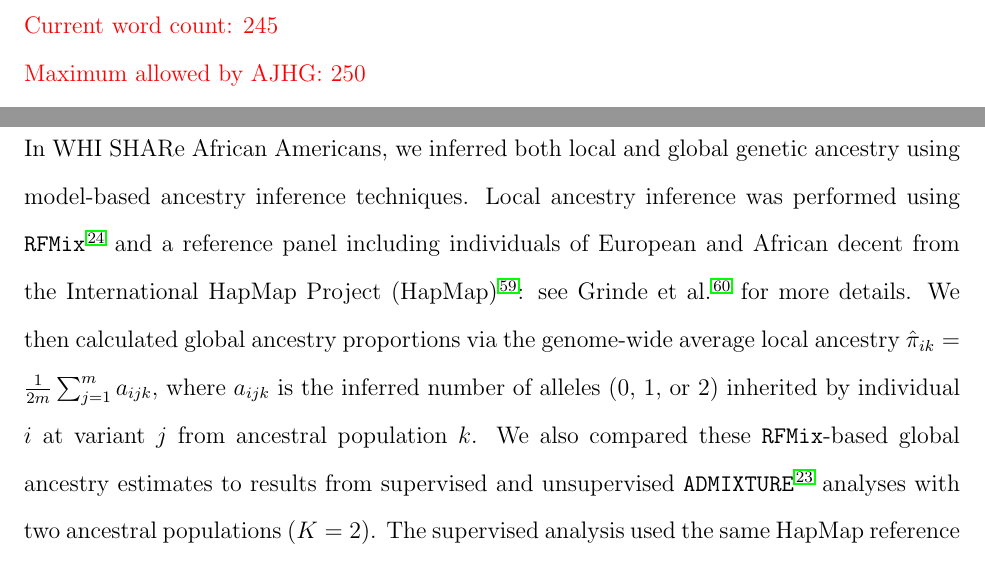
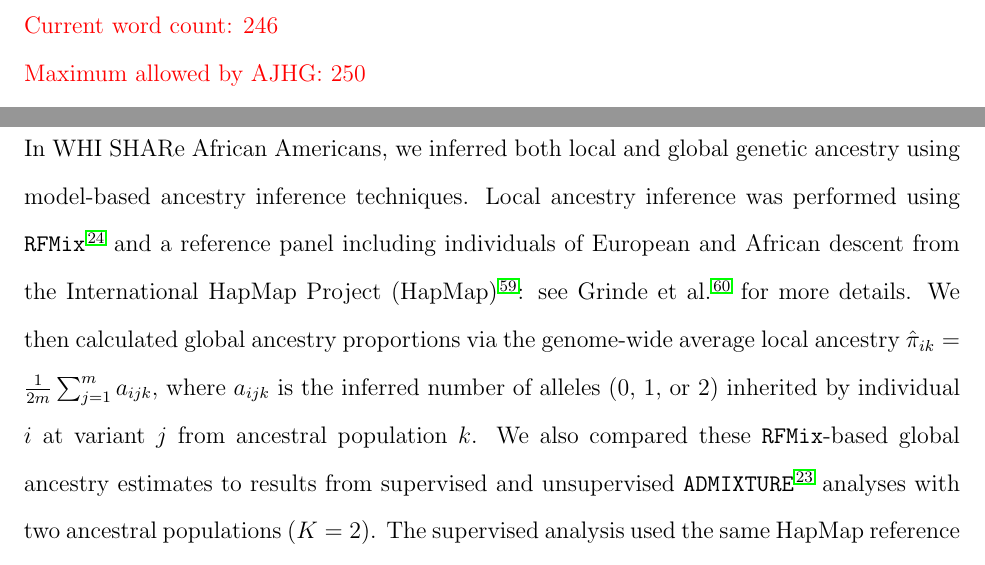
Before and after one commit to GrindeLab/PCA, a LaTeX document (manuscript/SpuriousAssociations.tex): two parts of pages 2 and 9 of 41, joined at a grey line, cut so that both start at the same text. Compiled offline with pdfLaTeX.

Commit message:
fix typos

```diff
--- a/manuscript/SpuriousAssociations.tex
+++ b/manuscript/SpuriousAssociations.tex
@@ -100,7 +100,7 @@ Sharon R. Browning$^{6}$
 % brief background of question, description of results, brief summary of significance of findings
 % do not cite any references
 
-\edit{Current word count: 245 \\Maximum allowed by AJHG: 250}
+\edit{Current word count: 246 \\Maximum allowed by AJHG: 250}
 
 \noindent Principal component analysis (PCA) is widely used to control for population structure in genome-wide association studies (GWAS).
 It has been shown that the top principal components (PCs) typically reflect population structure, but deciding exactly how many PCs to include in GWAS regression models can be challenging.
@@ -284,7 +284,7 @@ We consider two approaches to inferring genetic ancestry in these admixed sample
 \subsubsection{Model-Based Approaches}
 
 In WHI SHARe African Americans, we inferred both local and global genetic ancestry using model-based ancestry inference techniques.
-Local ancestry inference was performed using \texttt{RFMix} \citep{rfmix} and a reference panel including individuals of European and African decent from the International HapMap Project (HapMap) \citep{hapmap}: see Grinde et al. \cite{steam} for more details.
+Local ancestry inference was performed using \texttt{RFMix} \citep{rfmix} and a reference panel including individuals of European and African descent from the International HapMap Project (HapMap) \citep{hapmap}: see Grinde et al. \cite{steam} for more details.
 We then calculated global ancestry proportions via the genome-wide average local ancestry $\hat\pi_{ik} = \frac{1}{2m}\sum_{j=1}^m a_{ijk},$ where $a_{ijk}$ is the inferred number of alleles (0, 1, or 2) inherited by individual $i$ at variant $j$ from ancestral population $k$.
 We also compared these \texttt{RFMix}-based global ancestry estimates to results from supervised and unsupervised \texttt{ADMIXTURE}  \citep{admixture} analyses with two ancestral populations ($K = 2$).
 The supervised analysis used the same HapMap reference panel as was used to infer local ancestry using \texttt{RFMix}.
```
Also changed, not shown: manuscript/SpuriousAssociations.tex (2 more changed lines).
